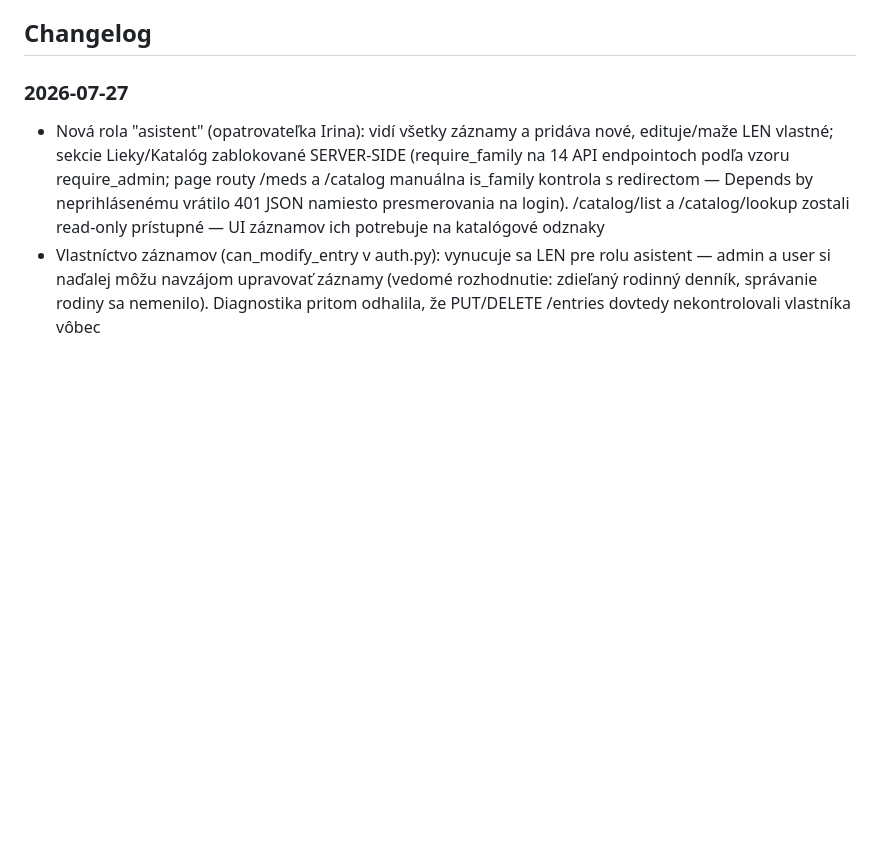
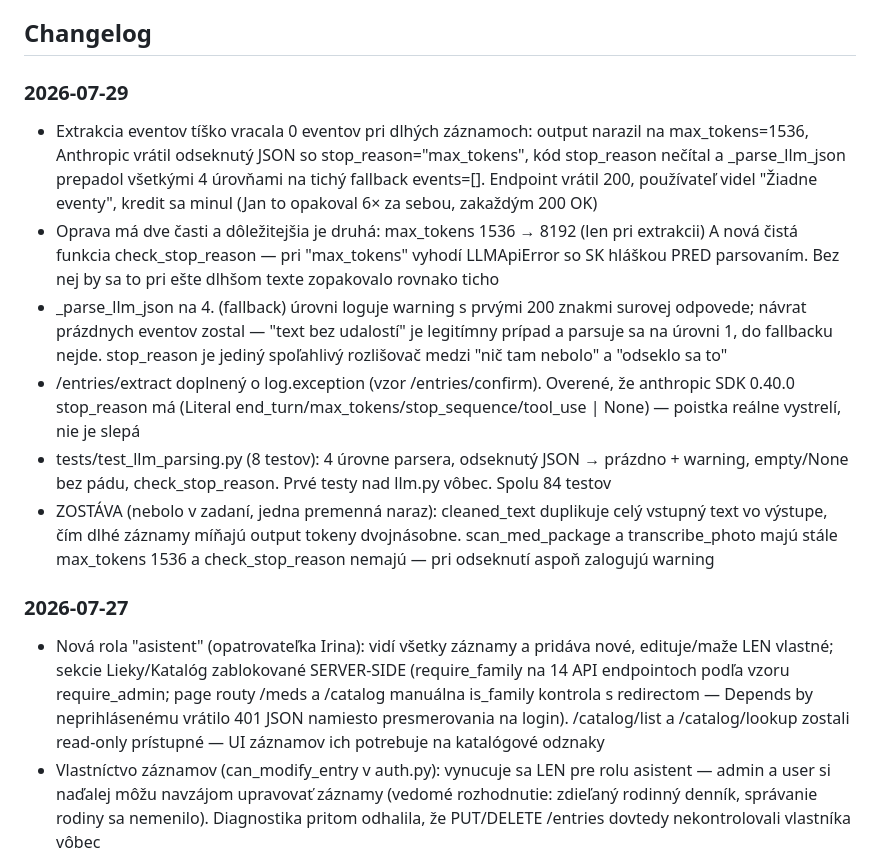
Before and after one commit to ampulaprojects/daylog, a Markdown page: CONTEXT.md, the part around the change. Rendered like a GitHub page; blank space fills up the shorter version.

Commit message:
CONTEXT.md: changelog oprava tichej extrakcie

```diff
--- a/CONTEXT.md
+++ b/CONTEXT.md
@@ -106,6 +106,14 @@ Cieľ: zbierať čo najviac dát, hľadať vzory.
 - Rollback dátovej zmeny cez obnovu celej zálohy starne s každým novým záznamom — pri vracaní aliasov alebo migrácie je bezpečnejší cielený UPDATE/DELETE než návrat celej DB (inak sa stratia záznamy zapísané po zálohe)
 
 ## Changelog
+
+### 2026-07-29
+- Extrakcia eventov tíško vracala 0 eventov pri dlhých záznamoch: output narazil na max_tokens=1536, Anthropic vrátil odseknutý JSON so stop_reason="max_tokens", kód stop_reason nečítal a _parse_llm_json prepadol všetkými 4 úrovňami na tichý fallback events=[]. Endpoint vrátil 200, používateľ videl "Žiadne eventy", kredit sa minul (Jan to opakoval 6× za sebou, zakaždým 200 OK)
+- Oprava má dve časti a dôležitejšia je druhá: max_tokens 1536 → 8192 (len pri extrakcii) A nová čistá funkcia check_stop_reason — pri "max_tokens" vyhodí LLMApiError so SK hláškou PRED parsovaním. Bez nej by sa to pri ešte dlhšom texte zopakovalo rovnako ticho
+- _parse_llm_json na 4. (fallback) úrovni loguje warning s prvými 200 znakmi surovej odpovede; návrat prázdnych eventov zostal — "text bez udalostí" je legitímny prípad a parsuje sa na úrovni 1, do fallbacku nejde. stop_reason je jediný spoľahlivý rozlišovač medzi "nič tam nebolo" a "odseklo sa to"
+- /entries/extract doplnený o log.exception (vzor /entries/confirm). Overené, že anthropic SDK 0.40.0 stop_reason má (Literal end_turn/max_tokens/stop_sequence/tool_use | None) — poistka reálne vystrelí, nie je slepá
+- tests/test_llm_parsing.py (8 testov): 4 úrovne parsera, odseknutý JSON → prázdno + warning, empty/None bez pádu, check_stop_reason. Prvé testy nad llm.py vôbec. Spolu 84 testov
+- ZOSTÁVA (nebolo v zadaní, jedna premenná naraz): cleaned_text duplikuje celý vstupný text vo výstupe, čím dlhé záznamy míňajú output tokeny dvojnásobne. scan_med_package a transcribe_photo majú stále max_tokens 1536 a check_stop_reason nemajú — pri odseknutí aspoň zalogujú warning
 
 ### 2026-07-27
 - Nová rola "asistent" (opatrovateľka Irina): vidí všetky záznamy a pridáva nové, edituje/maže LEN vlastné; sekcie Lieky/Katalóg zablokované SERVER-SIDE (require_family na 14 API endpointoch podľa vzoru require_admin; page routy /meds a /catalog manuálna is_family kontrola s redirectom — Depends by neprihlásenému vrátilo 401 JSON namiesto presmerovania na login). /catalog/list a /catalog/lookup zostali read-only prístupné — UI záznamov ich potrebuje na katalógové odznaky
```
